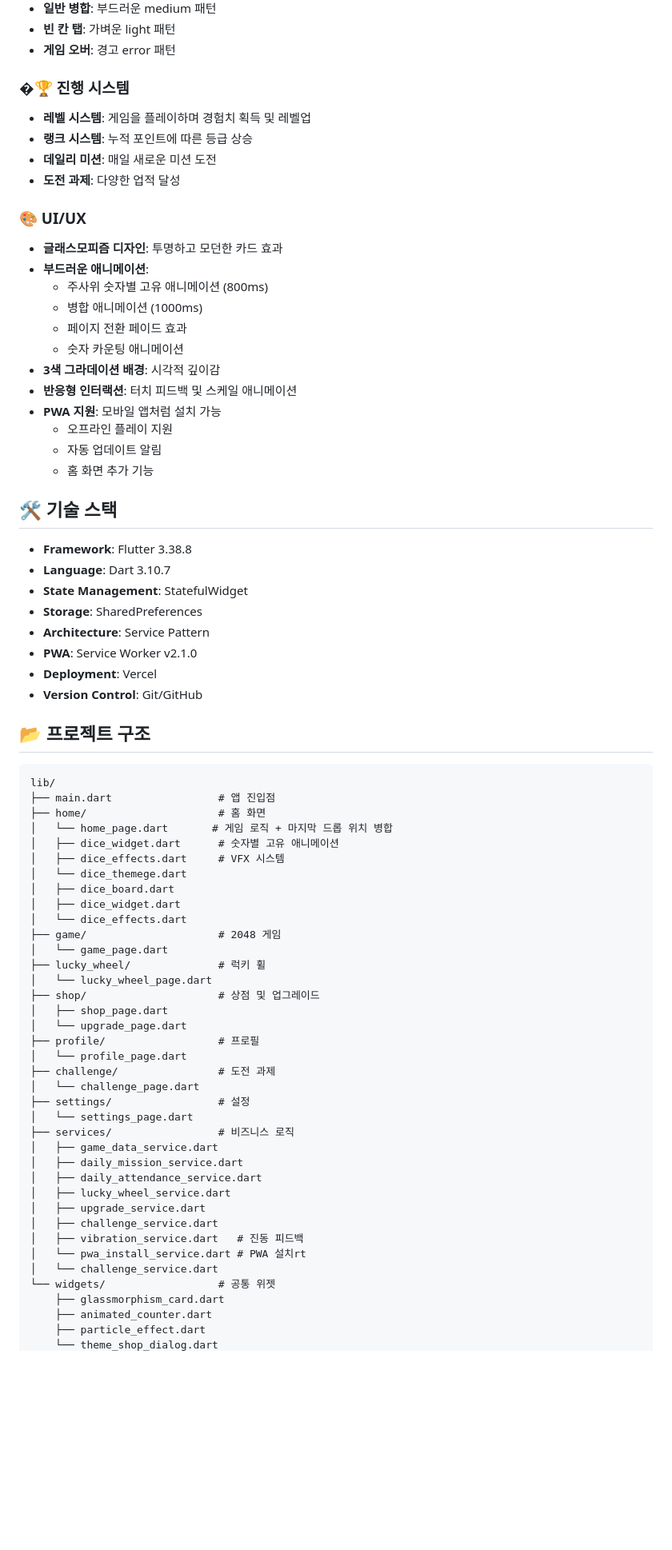
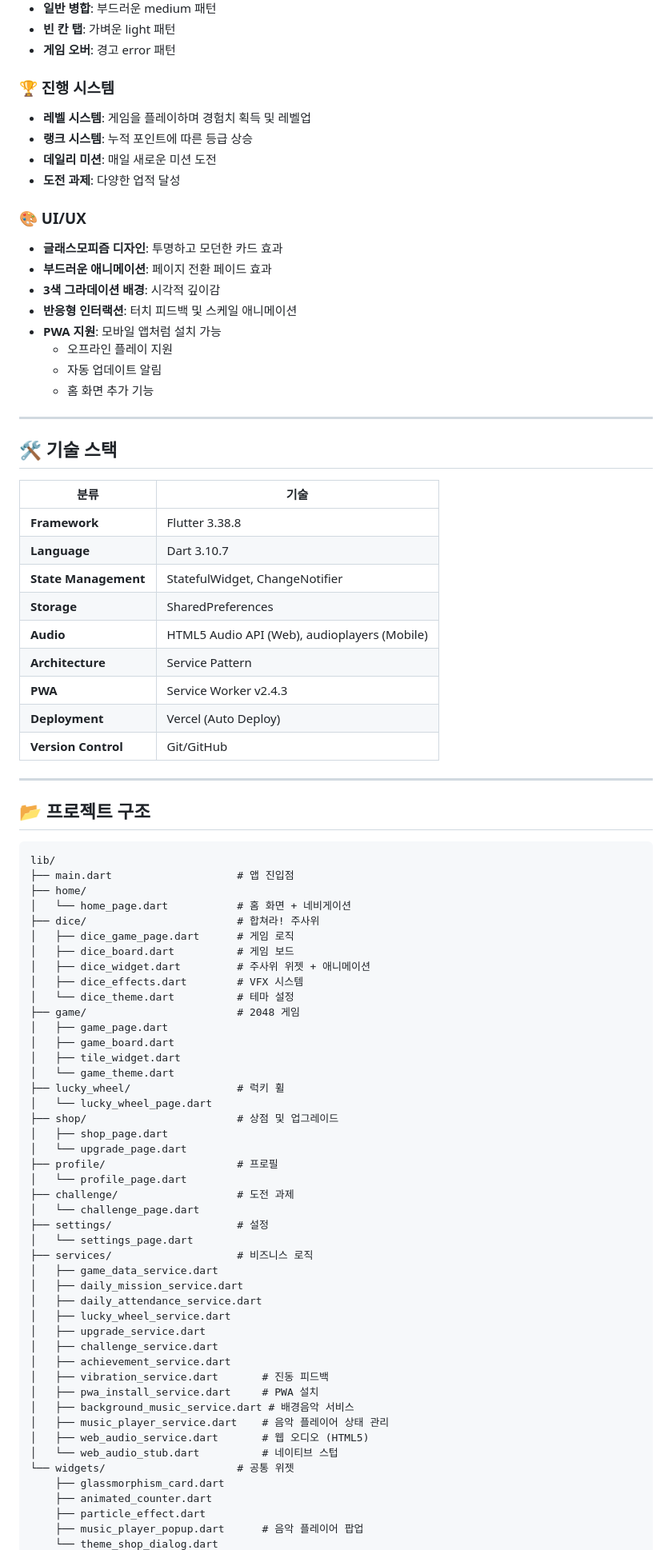
Before and after one commit to khy1121/snackGames, a Markdown page: README.md, the part around one of its changes. Shown at 80% size. Rendered like a GitHub page; blank space fills up the shorter version.

Commit message:
docs: README 전면 업데이트 - 버전별 릴리즈 노트 상세 정리
- 프로젝트 구조 업데이트
- 기술 스택 테이블 형식으로 정리
- v1.0.0 ~ v2.4.3 릴리즈 노트 상세 기록
- 빌드 및 배포 가이드 추가
- 게임 플레이 팁 추가
- 라이브 데모 링크 추가

````diff
--- a/README.md
+++ b/README.md
@@ -54,7 +69,7 @@
 - **빈 칸 탭**: 가벼운 light 패턴
 - **게임 오버**: 경고 error 패턴
 
-### �🏆 진행 시스템
+### 🏆 진행 시스템
 - **레벨 시스템**: 게임을 플레이하며 경험치 획득 및 레벨업
 - **랭크 시스템**: 누적 포인트에 따른 등급 상승
 - **데일리 미션**: 매일 새로운 미션 도전
@@ -62,11 +77,7 @@
 
 ### 🎨 UI/UX
 - **글래스모피즘 디자인**: 투명하고 모던한 카드 효과
-- **부드러운 애니메이션**:
-  - 주사위 숫자별 고유 애니메이션 (800ms)
-  - 병합 애니메이션 (1000ms)
-  - 페이지 전환 페이드 효과
-  - 숫자 카운팅 애니메이션
+- **부드러운 애니메이션**: 페이지 전환 페이드 효과
 - **3색 그라데이션 배경**: 시각적 깊이감
 - **반응형 인터랙션**: 터치 피드백 및 스케일 애니메이션
 - **PWA 지원**: 모바일 앱처럼 설치 가능
@@ -74,55 +85,70 @@
   - 자동 업데이트 알림
   - 홈 화면 추가 기능
 
+---
+
 ## 🛠️ 기술 스택
 
-- **Framework**: Flutter 3.38.8
-- **Language**: Dart 3.10.7
-- **State Management**: StatefulWidget
-- **Storage**: SharedPreferences
-- **Architecture**: Service Pattern
-- **PWA**: Service Worker v2.1.0
-- **Deployment**: Vercel
-- **Version Control**: Git/GitHub
+| 분류 | 기술 |
+|------|------|
+| **Framework** | Flutter 3.38.8 |
+| **Language** | Dart 3.10.7 |
+| **State Management** | StatefulWidget, ChangeNotifier |
+| **Storage** | SharedPreferences |
+| **Audio** | HTML5 Audio API (Web), audioplayers (Mobile) |
+| **Architecture** | Service Pattern |
+| **PWA** | Service Worker v2.4.3 |
+| **Deployment** | Vercel (Auto Deploy) |
+| **Version Control** | Git/GitHub |
+
+---
 
 ## 📂 프로젝트 구조
 
 ```
 lib/
-├── main.dart                 # 앱 진입점
-├── home/                     # 홈 화면
-│   └── home_page.dart       # 게임 로직 + 마지막 드롭 위치 병합
-│   ├── dice_widget.dart      # 숫자별 고유 애니메이션
-│   ├── dice_effects.dart     # VFX 시스템
-│   └── dice_themege.dart
-│   ├── dice_board.dart
-│   ├── dice_widget.dart
-│   └── dice_effects.dart
-├── game/                     # 2048 게임
-│   └── game_page.dart
-├── lucky_wheel/              # 럭키 휠
+├── main.dart                    # 앱 진입점
+├── home/
+│   └── home_page.dart           # 홈 화면 + 네비게이션
+├── dice/                        # 합쳐라! 주사위
+│   ├── dice_game_page.dart      # 게임 로직
+│   ├── dice_board.dart          # 게임 보드
+│   ├── dice_widget.dart         # 주사위 위젯 + 애니메이션
+│   ├── dice_effects.dart        # VFX 시스템
+│   └── dice_theme.dart          # 테마 설정
+├── game/                        # 2048 게임
+│   ├── game_page.dart
+│   ├── game_board.dart
+│   ├── tile_widget.dart
+│   └── game_theme.dart
+├── lucky_wheel/                 # 럭키 휠
 │   └── lucky_wheel_page.dart
-├── shop/                     # 상점 및 업그레이드
+├── shop/                        # 상점 및 업그레이드
 │   ├── shop_page.dart
 │   └── upgrade_page.dart
-├── profile/                  # 프로필
+├── profile/                     # 프로필
 │   └── profile_page.dart
-├── challenge/                # 도전 과제
+├── challenge/                   # 도전 과제
 │   └── challenge_page.dart
-├── settings/                 # 설정
+├── settings/                    # 설정
 │   └── settings_page.dart
-├── services/                 # 비즈니스 로직
+├── services/                    # 비즈니스 로직
 │   ├── game_data_service.dart
 │   ├── daily_mission_service.dart
 │   ├── daily_attendance_service.dart
 │   ├── lucky_wheel_service.dart
 │   ├── upgrade_service.dart
 │   ├── challenge_service.dart
-│   ├── vibration_service.dart   # 진동 피드백
-│   └── pwa_install_service.dart # PWA 설치rt
-│   └── challenge_service.dart
-└── widgets/                  # 공통 위젯
+│   ├── achievement_service.dart
+│   ├── vibration_service.dart       # 진동 피드백
+│   ├── pwa_install_service.dart     # PWA 설치
+│   ├── background_music_service.dart # 배경음악 서비스
+│   ├── music_player_service.dart    # 음악 플레이어 상태 관리
+│   ├── web_audio_service.dart       # 웹 오디오 (HTML5)
+│   └── web_audio_stub.dart          # 네이티브 스텁
+└── widgets/                     # 공통 위젯
     ├── glassmorphism_card.dart
     ├── animated_counter.dart
     ├── particle_effect.dart
+    ├── music_player_popup.dart      # 음악 플레이어 팝업
     └── theme_shop_dialog.dart
````
Also changed, not shown: other parts of README.md (+254 -68 lines).
